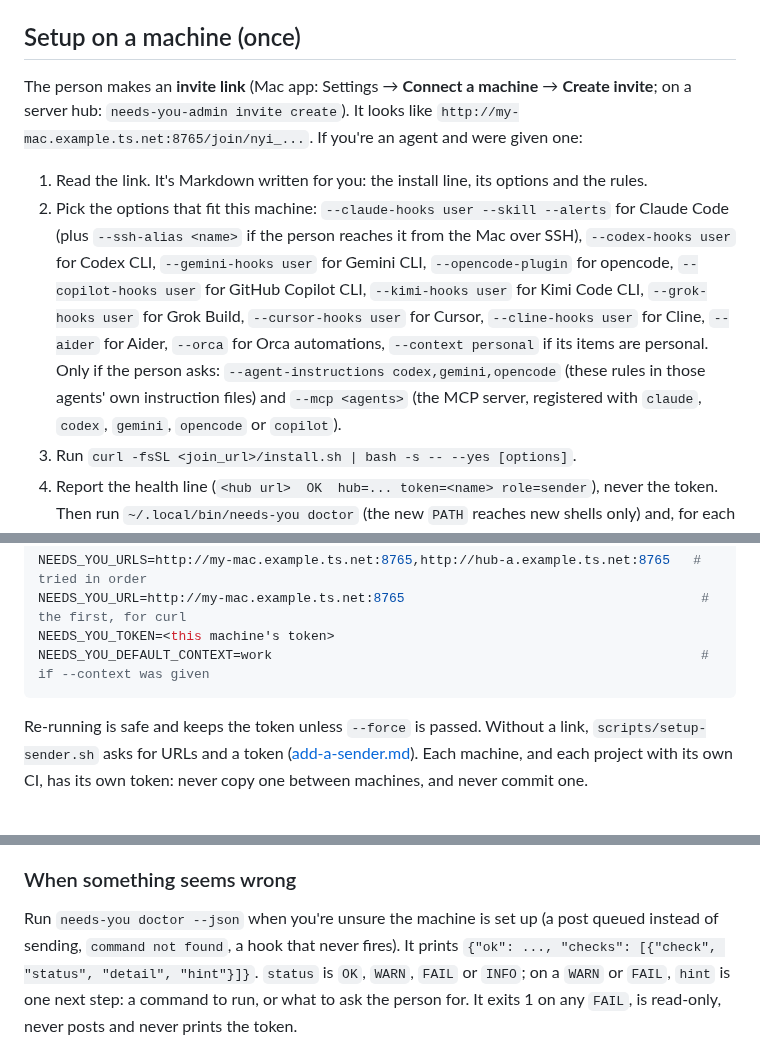
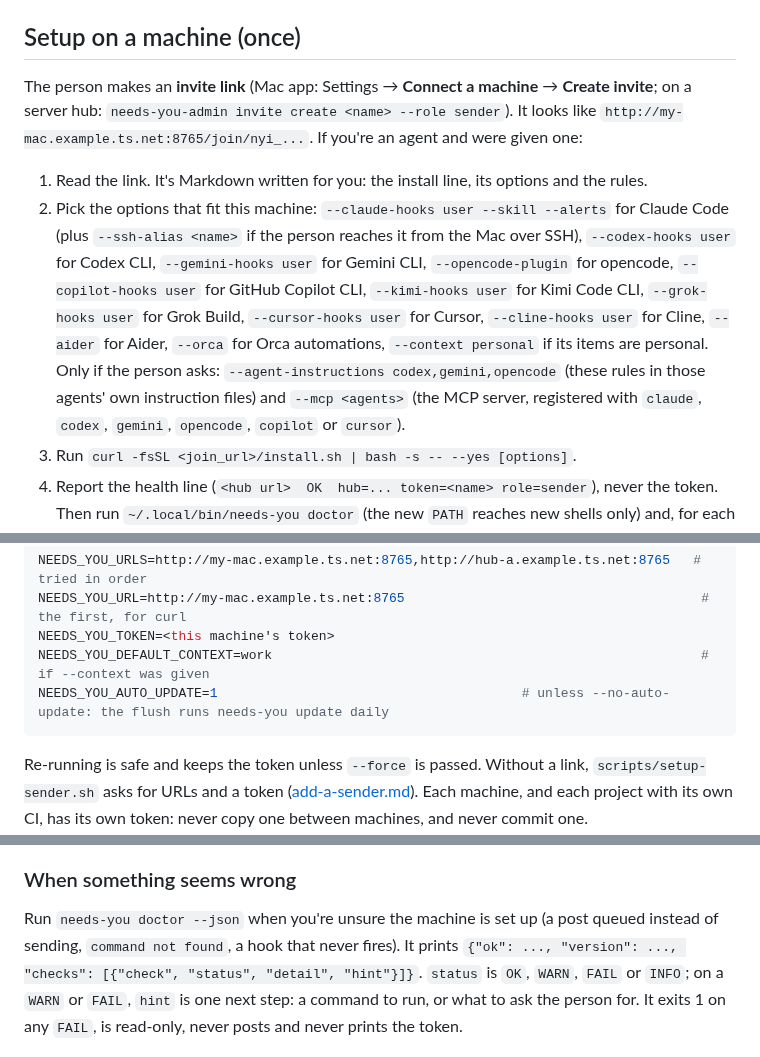
Before and after one commit to tayharris/needs-you, a Markdown page: docs/AGENT-GUIDE.md, 3 parts joined by grey strips. Drawn GitHub-style; blank space fills up the shorter version.

````diff
--- a/docs/AGENT-GUIDE.md
+++ b/docs/AGENT-GUIDE.md
@@ -32,7 +32,7 @@ Don't post:
 ## Setup on a machine (once)
 
 The person makes an **invite link** (Mac app: Settings → **Connect a machine** → **Create
-invite**; on a server hub: `needs-you-admin invite create`). It looks like
+invite**; on a server hub: `needs-you-admin invite create <name> --role sender`). It looks like
 `http://my-mac.example.ts.net:8765/join/nyi_...`. If you're an agent and were given one:
 
 1. Read the link. It's Markdown written for you: the install line, its options and the rules.
@@ -45,7 +45,7 @@ invite**; on a server hub: `needs-you-admin invite create`). It looks like
    `--orca` for Orca automations, `--context personal` if
    its items are personal. Only if the person asks: `--agent-instructions codex,gemini,opencode`
    (these rules in those agents' own instruction files) and `--mcp <agents>` (the MCP server,
-   registered with `claude`, `codex`, `gemini`, `opencode` or `copilot`).
+   registered with `claude`, `codex`, `gemini`, `opencode`, `copilot` or `cursor`).
 3. Run `curl -fsSL <join_url>/install.sh | bash -s -- --yes [options]`.
 4. Report the health line (`<hub url>  OK  hub=... token=<name> role=sender`), never the
    token. Then run `~/.local/bin/needs-you doctor` (the new `PATH` reaches new shells only)
@@ -63,6 +63,7 @@ NEEDS_YOU_URLS=http://my-mac.example.ts.net:8765,http://hub-a.example.ts.net:876
 NEEDS_YOU_URL=http://my-mac.example.ts.net:8765                                      # the first, for curl
 NEEDS_YOU_TOKEN=<this machine's token>
 NEEDS_YOU_DEFAULT_CONTEXT=work                                                       # if --context was given
+NEEDS_YOU_AUTO_UPDATE=1                                       # unless --no-auto-update: the flush runs needs-you update daily
 ```
 
 Re-running is safe and keeps the token unless `--force` is passed. Without a link,
@@ -231,7 +232,7 @@ needs-you resolve --key "work:deploy:api-v2.14"   # once you've acted on it
 
 Run `needs-you doctor --json` when you're unsure the machine is set up (a post queued instead
 of sending, `command not found`, a hook that never fires). It prints
-`{"ok": ..., "checks": [{"check", "status", "detail", "hint"}]}`. `status` is `OK`, `WARN`,
+`{"ok": ..., "version": ..., "checks": [{"check", "status", "detail", "hint"}]}`. `status` is `OK`, `WARN`,
 `FAIL` or `INFO`; on a `WARN` or `FAIL`, `hint` is one next step: a command to run, or what to
 ask the person for. It exits 1 on any `FAIL`, is read-only, never posts and never prints the
 token.
````
Also changed, not shown: docs/guides/add-a-sender.md (+10 -5 lines), docs/guides/custom-connector.md (+3 -2 lines).
